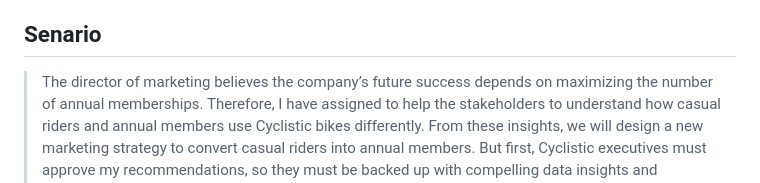
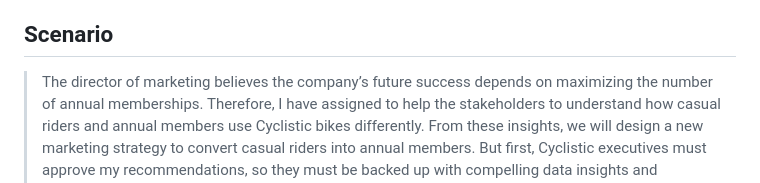
Before and after one commit to Ekediee/Divvy-Bike-Share-User-Analysis, a Markdown page: README.md, the part around the change. GitHub-like rendering.

Commit message:
corrected typo

```diff
--- a/README.md
+++ b/README.md
@@ -4,7 +4,7 @@
 
 This project is the analysis of the **Google Data Analytics Professional Certicate** capstone task. I will be analyzing the user pattern of the membership types of Cyclistic, a bike share company in Chicago. Cyclistic's bike-share program features more than 5,800 bicycles and 600 docking stations. Cyclistic sets itself apart by also offering reclining bikes, hand tricycles, and cargo bikes, making bike-share more inclusive to people with disabilities and riders who can’t use a standard two-wheeled bike. The majority of riders opt for traditional bikes; about 8% of riders use the assistive options. Cyclistic users are more likely to ride for leisure, but about 30% use them to commute to work each day.
 
-## Senario
+## Scenario
 
 > The director of marketing believes the company’s future success depends on maximizing the number of annual memberships. Therefore, I have assigned to help the stakeholders to understand how casual riders and annual members use Cyclistic bikes differently. From these insights, we will design a new marketing strategy to convert casual riders into annual members. But first, Cyclistic executives must approve my recommendations, so they must be backed up with compelling data insights and professional data visualizations.
 
```
